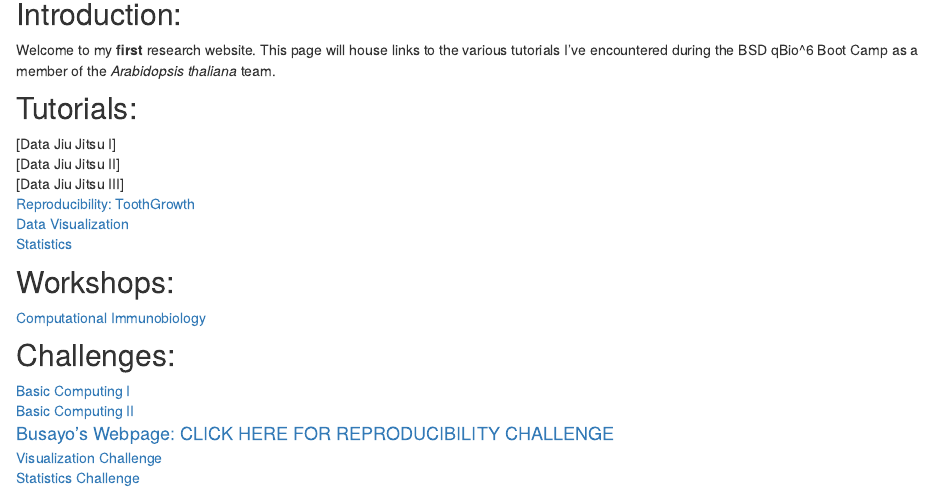
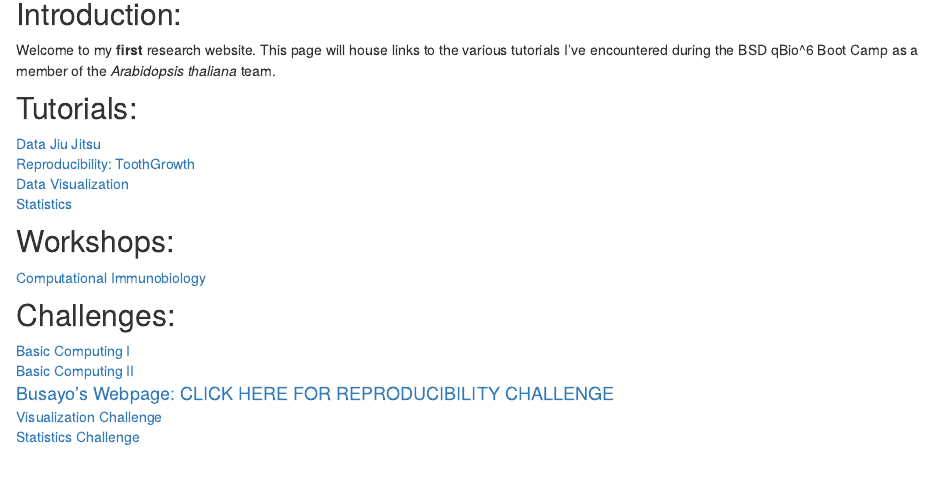
Before and after one commit to brockad/BioQ6Tutorials, an R Markdown document (analysis/index.Rmd): the page in a window 1100 px wide, from 140 px down. Rendered offline with R 4.5, knitr and Pandoc, with nearby package versions; drawn as R Markdown's standard HTML page in place of the format the file asks for.

Commit message:
Updated index for ~aesthetics~

```diff
--- a/analysis/index.Rmd
+++ b/analysis/index.Rmd
@@ -13,12 +13,10 @@ Welcome to my **first** research website. This page will house links to the vari
 
 ## Tutorials:
 
-[Data Jiu Jitsu I]\
-[Data Jiu Jitsu II]\
-[Data Jiu Jitsu III]\
+[Data Jiu Jitsu](jiujitsu.html)\
 [Reproducibility: ToothGrowth](toothgrowth.html)\
 [Data Visualization](ggplottutorial.html)\
-[Statistics](statstutorial.html)\
+[Statistics](statstutorial.html)
 
 ## Workshops:
 
```
